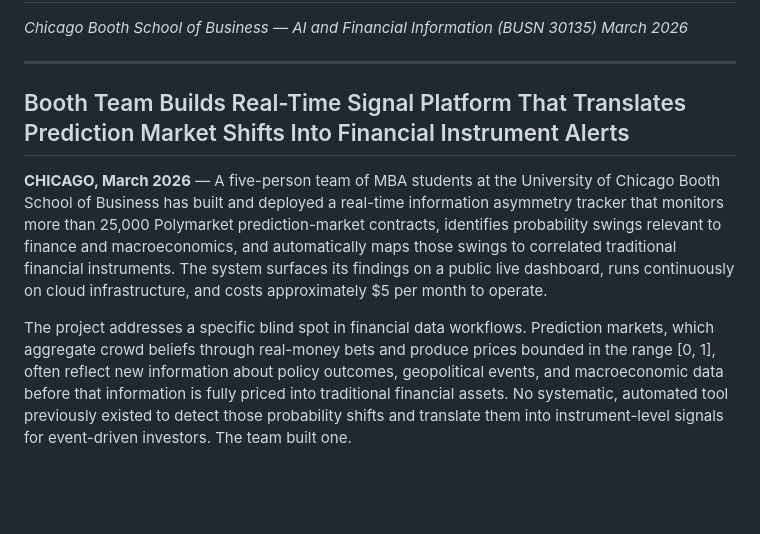
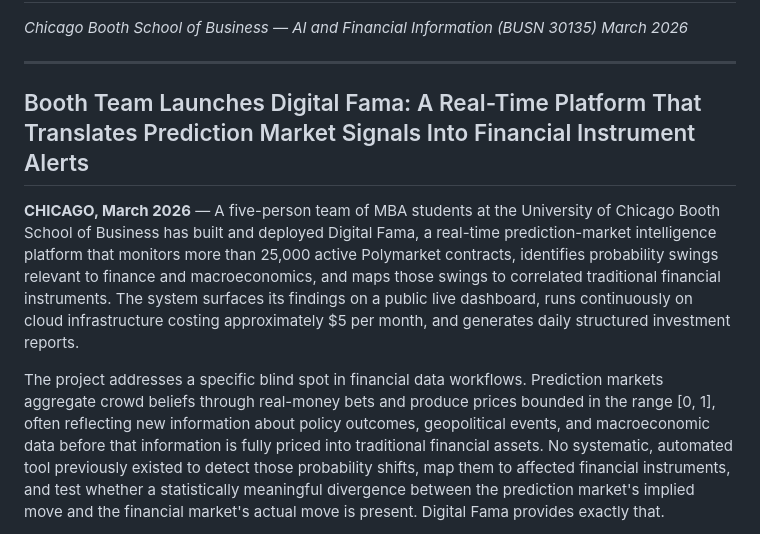
Before and after one commit to sbornhor-ux/polymarket-arbitrage, a Markdown page: writeup/final_project_writeup.md, the part around one of its changes. GitHub-like rendering; blank space fills up the shorter version.

```diff
--- a/writeup/final_project_writeup.md
+++ b/writeup/final_project_writeup.md
@@ -9,9 +9,9 @@ Team Members: Sam Bornhorst, Kevin Chu, Michael Danielak, Alex Casarella, Jack G
 
 ---
 
-## Booth Team Builds Real-Time Signal Platform That Translates Prediction Market Shifts Into Financial Instrument Alerts
+## Booth Team Launches Digital Fama: A Real-Time Platform That Translates Prediction Market Signals Into Financial Instrument Alerts
 
-**CHICAGO, March 2026** — A five-person team of MBA students at the University of Chicago Booth School of Business has built and deployed a real-time information asymmetry tracker that monitors more than 25,000 Polymarket prediction-market contracts, identifies probability swings relevant to finance and macroeconomics, and automatically maps those swings to correlated traditional financial instruments. The system surfaces its findings on a public live dashboard, runs continuously on cloud infrastructure, and costs approximately $5 per month to operate.
+**CHICAGO, March 2026** — A five-person team of MBA students at the University of Chicago Booth School of Business has built and deployed Digital Fama, a real-time prediction-market intelligence platform that monitors more than 25,000 active Polymarket contracts, identifies probability swings relevant to finance and macroeconomics, and maps those swings to correlated traditional financial instruments. The system surfaces its findings on a public live dashboard, runs continuously on cloud infrastructure costing approximately $5 per month, and generates daily structured investment reports.
 
-The project addresses a specific blind spot in financial data workflows. Prediction markets, which aggregate crowd beliefs through real-money bets and produce prices bounded in the range [0, 1], often reflect new information about policy outcomes, geopolitical events, and macroeconomic data before that information is fully priced into traditional financial assets. No systematic, automated tool previously existed to detect those probability shifts and translate them into instrument-level signals for event-driven investors. The team built one.
+The project addresses a specific blind spot in financial data workflows. Prediction markets aggregate crowd beliefs through real-money bets and produce prices bounded in the range [0, 1], often reflecting new information about policy outcomes, geopolitical events, and macroeconomic data before that information is fully priced into traditional financial assets. No systematic, automated tool previously existed to detect those probability shifts, map them to affected financial instruments, and test whether a statistically meaningful divergence between the prediction market's implied move and the financial market's actual move is present. Digital Fama provides exactly that.
 
```
Also changed, not shown: other parts of writeup/final_project_writeup.md (+18 -18 lines).
